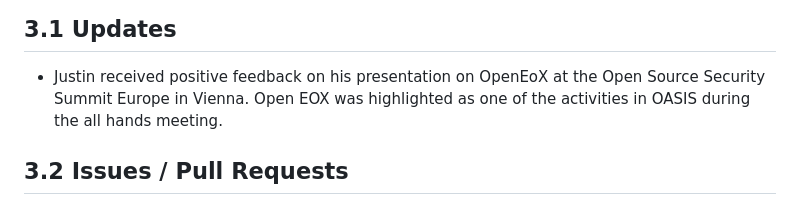
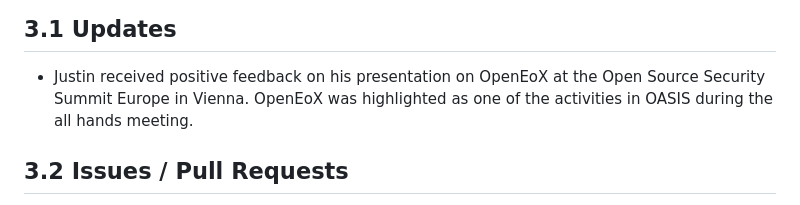
Before and after one commit to oasis-tcs/openeox, a Markdown page: meeting-minutes/2024/2024-09-18.md, the part around the change. GitHub-like rendering.

Commit message:
Update 2024-09-18.md
Co-authored-by: Justin Murphy <96064251+justmurphy@users.noreply.github.com>

```diff
--- a/meeting-minutes/2024/2024-09-18.md
+++ b/meeting-minutes/2024/2024-09-18.md
@@ -82,7 +82,7 @@ October 16, 2024
 ## 3.1 Updates
 
 - Justin received positive feedback on his presentation on OpenEoX at the Open Source Security Summit Europe in Vienna.
-Open EOX was highlighted as one of the activities in OASIS during the all hands meeting.
+OpenEoX was highlighted as one of the activities in OASIS during the all hands meeting.
 
 ## 3.2 Issues / Pull Requests
 
```
